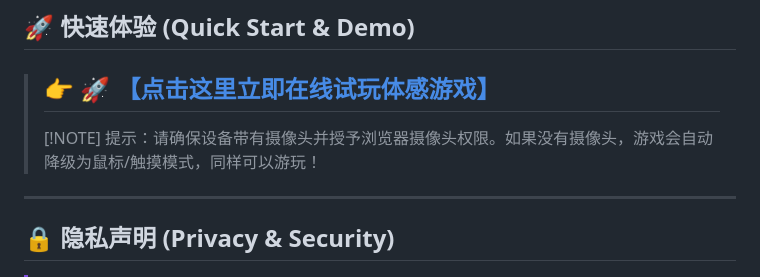
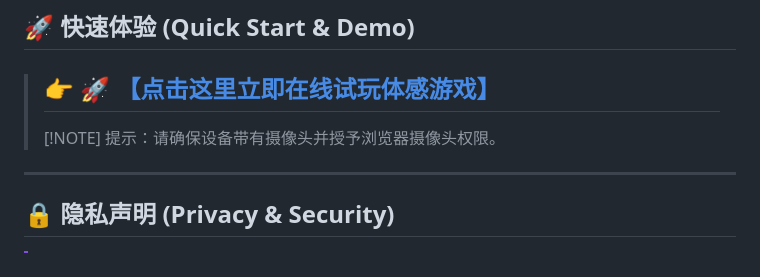
Before and after one commit to ghosthgy/happy-bubble-pop, a Markdown page: README.md, the part around the change. Rendered like a GitHub page.

Commit message:
修改readme

```diff
--- a/README.md
+++ b/README.md
@@ -17,7 +17,7 @@
 > ## **👉 🚀 [【点击这里立即在线试玩体感游戏】](https://ghosthgy.github.io/happy-bubble-pop/)**
 >
 > [!NOTE]
-> 提示：请确保设备带有摄像头并授予浏览器摄像头权限。如果没有摄像头，游戏会自动降级为鼠标/触摸模式，同样可以游玩！
+> 提示：请确保设备带有摄像头并授予浏览器摄像头权限。
 
 ---
 
```
